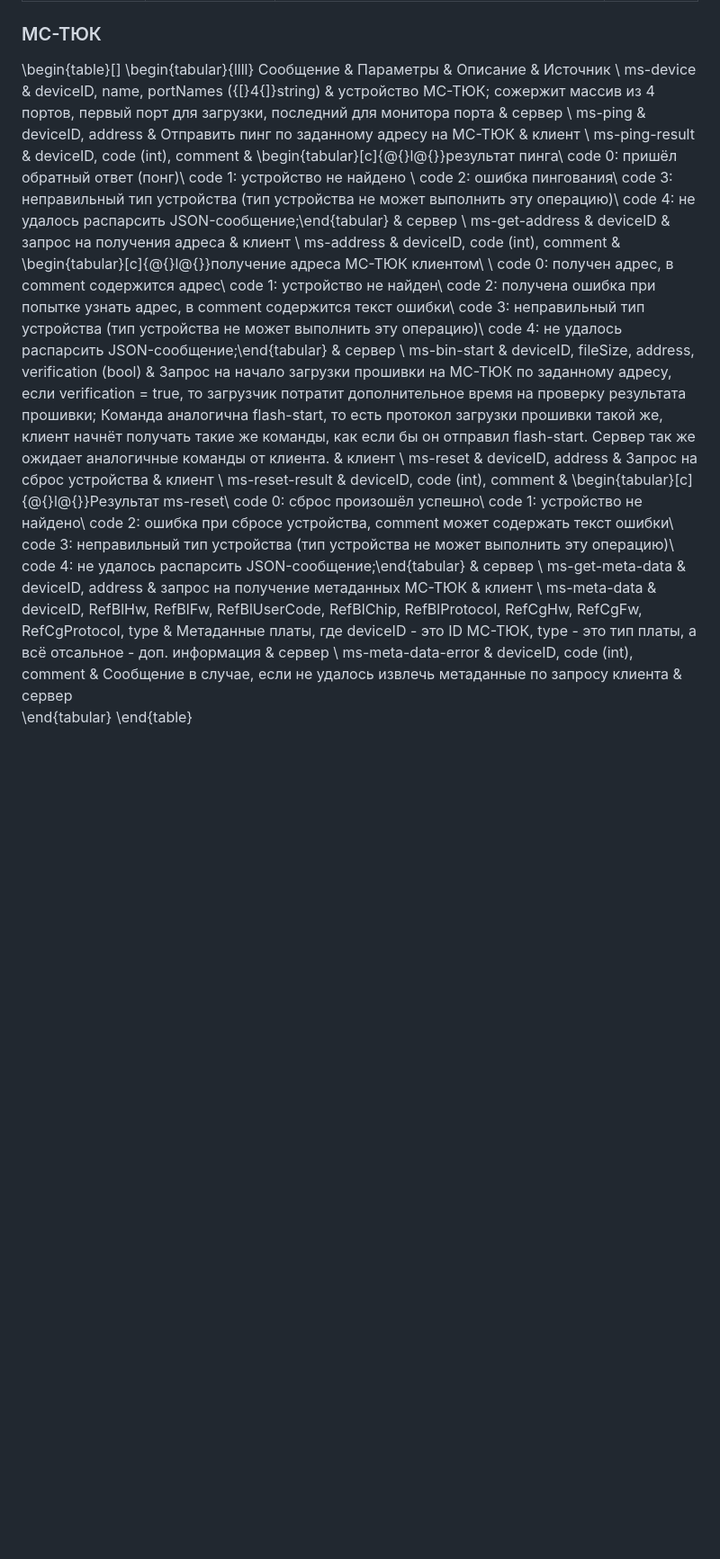
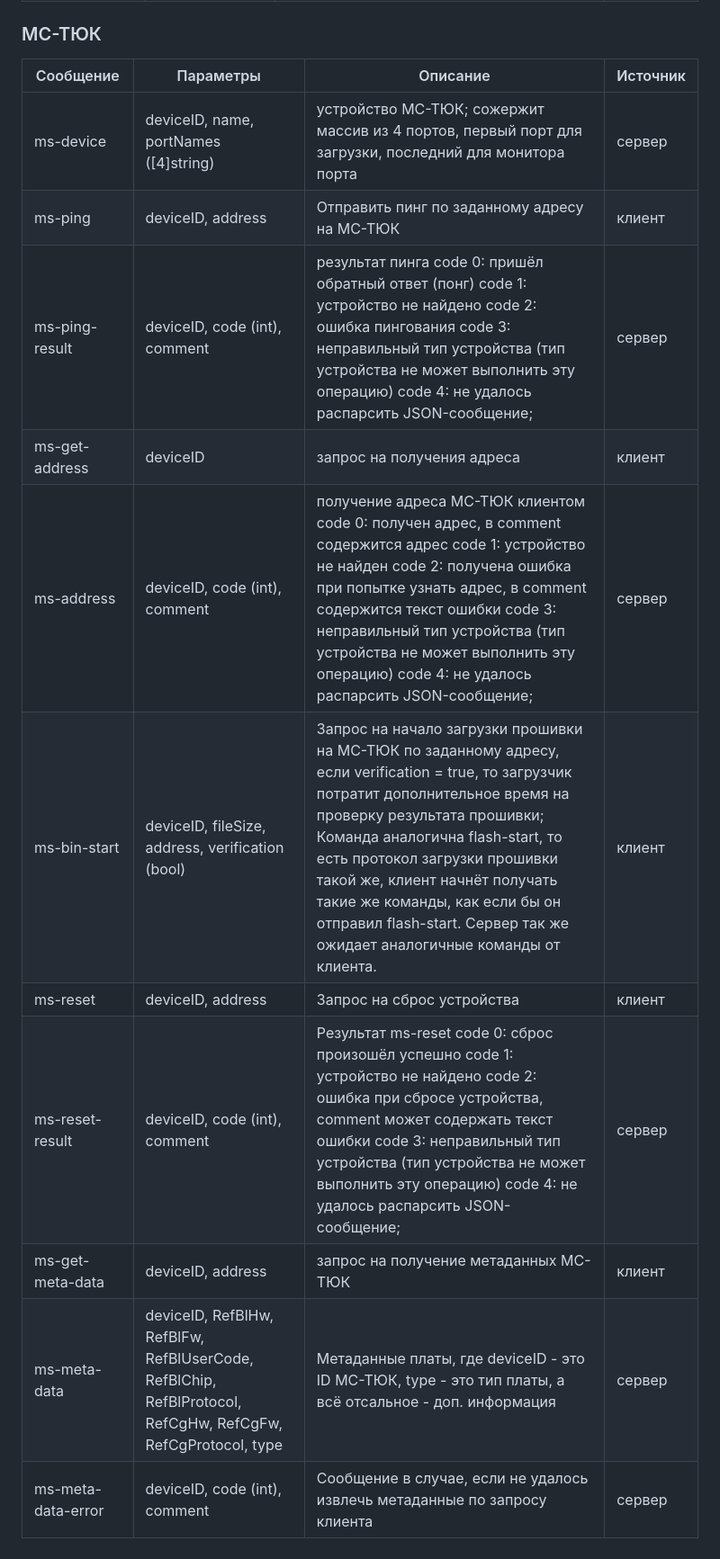
Before and after one commit to kruzhok-team/lapki-flasher, a Markdown page: README.md, the part around the change. Shown: that part at 90% size. Drawn GitHub-style; blank space fills up the shorter version.

Commit message:
markdown

```diff
--- a/README.md
+++ b/README.md
@@ -161,19 +161,16 @@ class Event {
 | serial-device-read       | deviceID, msg                 | Сообщение от устройства deviceID.                                                                                                                                                                                                                                                                                                                                                                                                                                                                                                                                                                                                                                                                                                                                                                                                                                                                                                                                                                                                                                                                                                                                                                                                                                                                                            | сервер   |
 | serial-change-baud       | deviceID, baud                | Сменить бод. Сервер отправит serial-connection-status в ответ.                                                                                                                                                                                                                                                                                                                                                                                                                                                                                                                                                                                                                                                                                                                                                                                                                                                                                                                                                                                                                                                                                                                                                                                                                                                               | клиент   |
 ### МС-ТЮК
-\begin{table}[]
-\begin{tabular}{llll}
-Сообщение          & Параметры                                                                                                  & Описание                                                                                                                                                                                                                                                                                                                                                                                    & Источник \\
-ms-device          & deviceID, name, portNames ({[}4{]}string)                                                                  & устройство МС-ТЮК; сожержит массив из 4 портов, первый порт для загрузки, последний для монитора порта                                                                                                                                                                                                                                                                                      & сервер   \\
-ms-ping            & deviceID, address                                                                                          & Отправить пинг по заданному адресу на МС-ТЮК                                                                                                                                                                                                                                                                                                                                                & клиент   \\
-ms-ping-result     & deviceID, code (int), comment                                                                              & \begin{tabular}[c]{@{}l@{}}результат пинга\\ code 0: пришёл обратный ответ (понг)\\ code 1: устройство не найдено \\ code 2: ошибка пингования\\ code 3: неправильный тип устройства (тип устройства не может выполнить эту операцию)\\ code 4: не удалось распарсить JSON-сообщение;\end{tabular}                                                                                          & сервер   \\
-ms-get-address     & deviceID                                                                                                   & запрос на получения адреса                                                                                                                                                                                                                                                                                                                                                                  & клиент   \\
-ms-address         & deviceID, code (int), comment                                                                              & \begin{tabular}[c]{@{}l@{}}получение адреса МС-ТЮК клиентом\\ \\ code 0: получен адрес, в comment содержится адрес\\ code 1: устройство не найден\\ code 2: получена ошибка при попытке узнать адрес, в comment содержится текст ошибки\\ code 3: неправильный тип устройства (тип устройства не может выполнить эту операцию)\\ code 4: не удалось распарсить JSON-сообщение;\end{tabular} & сервер   \\
-ms-bin-start       & deviceID, fileSize, address, verification (bool)                                                           & Запрос на начало загрузки прошивки на МС-ТЮК по заданному адресу, если verification = true, то загрузчик потратит дополнительное время на проверку результата прошивки; Команда аналогична flash-start, то есть протокол загрузки прошивки такой же, клиент начнёт получать такие же команды, как если бы он отправил flash-start. Сервер так же ожидает аналогичные команды от клиента.    & клиент   \\
-ms-reset           & deviceID, address                                                                                          & Запрос на сброс устройства                                                                                                                                                                                                                                                                                                                                                                  & клиент   \\
-ms-reset-result    & deviceID, code (int), comment                                                                              & \begin{tabular}[c]{@{}l@{}}Результат ms-reset\\ code 0: сброс произошёл успешно\\ code 1: устройство не найдено\\ code 2: ошибка при сбросе устройства, comment может содержать текст ошибки\\ code 3: неправильный тип устройства (тип устройства не может выполнить эту операцию)\\ code 4: не удалось распарсить JSON-сообщение;\end{tabular}                                            & сервер   \\
-ms-get-meta-data   & deviceID, address                                                                                          & запрос на получение метаданных МС-ТЮК                                                                                                                                                                                                                                                                                                                                                       & клиент   \\
-ms-meta-data       & deviceID, RefBlHw, RefBlFw, RefBlUserCode, RefBlChip, RefBlProtocol, RefCgHw, RefCgFw, RefCgProtocol, type & Метаданные платы, где deviceID - это ID МС-ТЮК, type - это тип платы, а всё отсальное - доп. информация                                                                                                                                                                                                                                                                                     & сервер   \\
-ms-meta-data-error & deviceID, code (int), comment                                                                              & Сообщение в случае, если не удалось извлечь метаданные по запросу клиента                                                                                                                                                                                                                                                                                                                   & сервер
-\end{tabular}
-\end{table}
+| Сообщение          | Параметры                                                                                                  | Описание                                                                                                                                                                                                                                                                                                                                                                                 | Источник |
+|--------------------|------------------------------------------------------------------------------------------------------------|------------------------------------------------------------------------------------------------------------------------------------------------------------------------------------------------------------------------------------------------------------------------------------------------------------------------------------------------------------------------------------------|----------|
+| ms-device          | deviceID, name, portNames ([4]string)                                                                      | устройство МС-ТЮК; сожержит массив из 4 портов, первый порт для загрузки, последний для монитора порта                                                                                                                                                                                                                                                                                   | сервер   |
+| ms-ping            | deviceID, address                                                                                          | Отправить пинг по заданному адресу на МС-ТЮК                                                                                                                                                                                                                                                                                                                                             | клиент   |
+| ms-ping-result     | deviceID, code (int), comment                                                                              | результат пинга code 0: пришёл обратный ответ (понг) code 1: устройство не найдено  code 2: ошибка пингования code 3: неправильный тип устройства (тип устройства не может выполнить эту операцию) code 4: не удалось распарсить JSON-сообщение;                                                                                                                                         | сервер   |
+| ms-get-address     | deviceID                                                                                                   | запрос на получения адреса                                                                                                                                                                                                                                                                                                                                                               | клиент   |
+| ms-address         | deviceID, code (int), comment                                                                              | получение адреса МС-ТЮК клиентом  code 0: получен адрес, в comment содержится адрес code 1: устройство не найден code 2: получена ошибка при попытке узнать адрес, в comment содержится текст ошибки code 3: неправильный тип устройства (тип устройства не может выполнить эту операцию) code 4: не удалось распарсить JSON-сообщение;                                                  | сервер   |
+| ms-bin-start       | deviceID, fileSize, address, verification (bool)                                                           | Запрос на начало загрузки прошивки на МС-ТЮК по заданному адресу, если verification = true, то загрузчик потратит дополнительное время на проверку результата прошивки; Команда аналогична flash-start, то есть протокол загрузки прошивки такой же, клиент начнёт получать такие же команды, как если бы он отправил flash-start. Сервер так же ожидает аналогичные команды от клиента. | клиент   |
+| ms-reset           | deviceID, address                                                                                          | Запрос на сброс устройства                                                                                                                                                                                                                                                                                                                                                               | клиент   |
+| ms-reset-result    | deviceID, code (int), comment                                                                              | Результат ms-reset code 0: сброс произошёл успешно code 1: устройство не найдено code 2: ошибка при сбросе устройства, comment может содержать текст ошибки code 3: неправильный тип устройства (тип устройства не может выполнить эту операцию) code 4: не удалось распарсить JSON-сообщение;                                                                                           | сервер   |
+| ms-get-meta-data   | deviceID, address                                                                                          | запрос на получение метаданных МС-ТЮК                                                                                                                                                                                                                                                                                                                                                    | клиент   |
+| ms-meta-data       | deviceID, RefBlHw, RefBlFw, RefBlUserCode, RefBlChip, RefBlProtocol, RefCgHw, RefCgFw, RefCgProtocol, type | Метаданные платы, где deviceID - это ID МС-ТЮК, type - это тип платы, а всё отсальное - доп. информация                                                                                                                                                                                                                                                                                  | сервер   |
+| ms-meta-data-error | deviceID, code (int), comment                                                                              | Сообщение в случае, если не удалось извлечь метаданные по запросу клиента                                                                                                                                                                                                                                                                                                                | сервер   |
```
